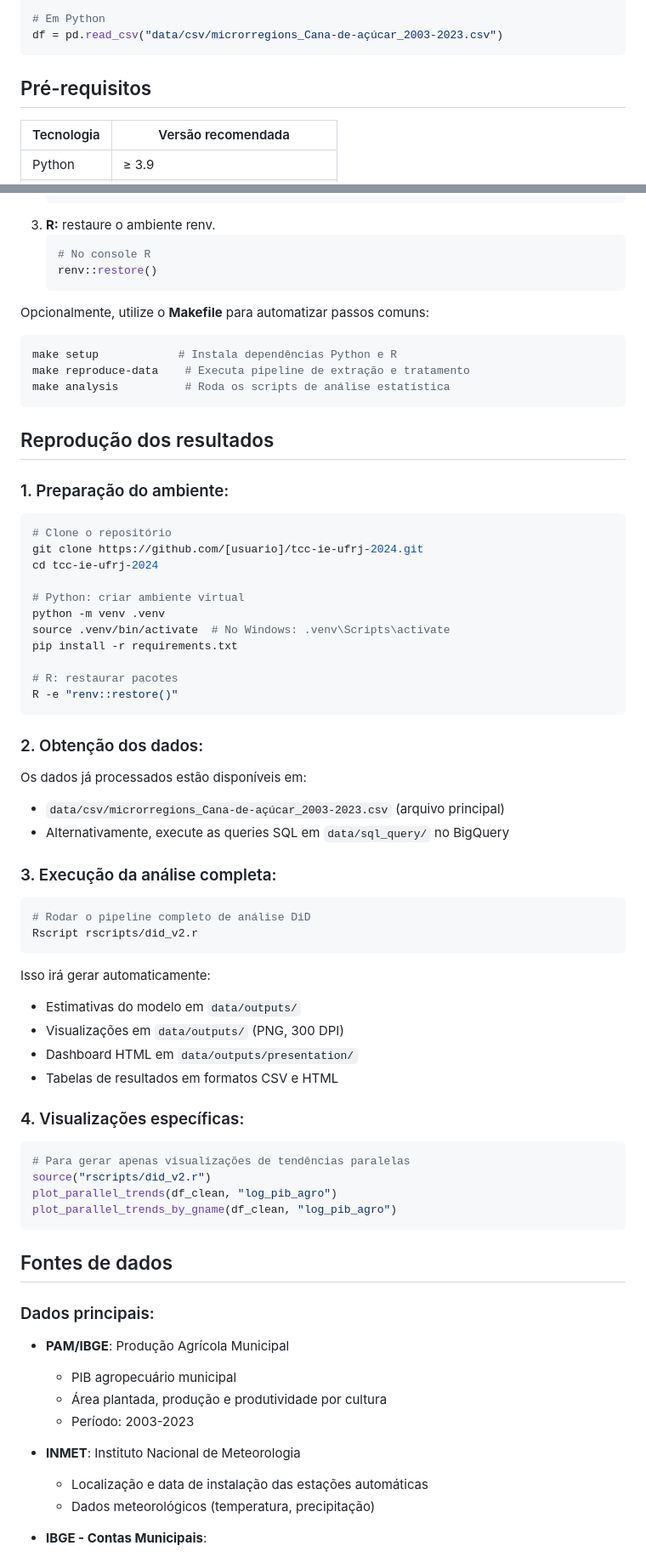
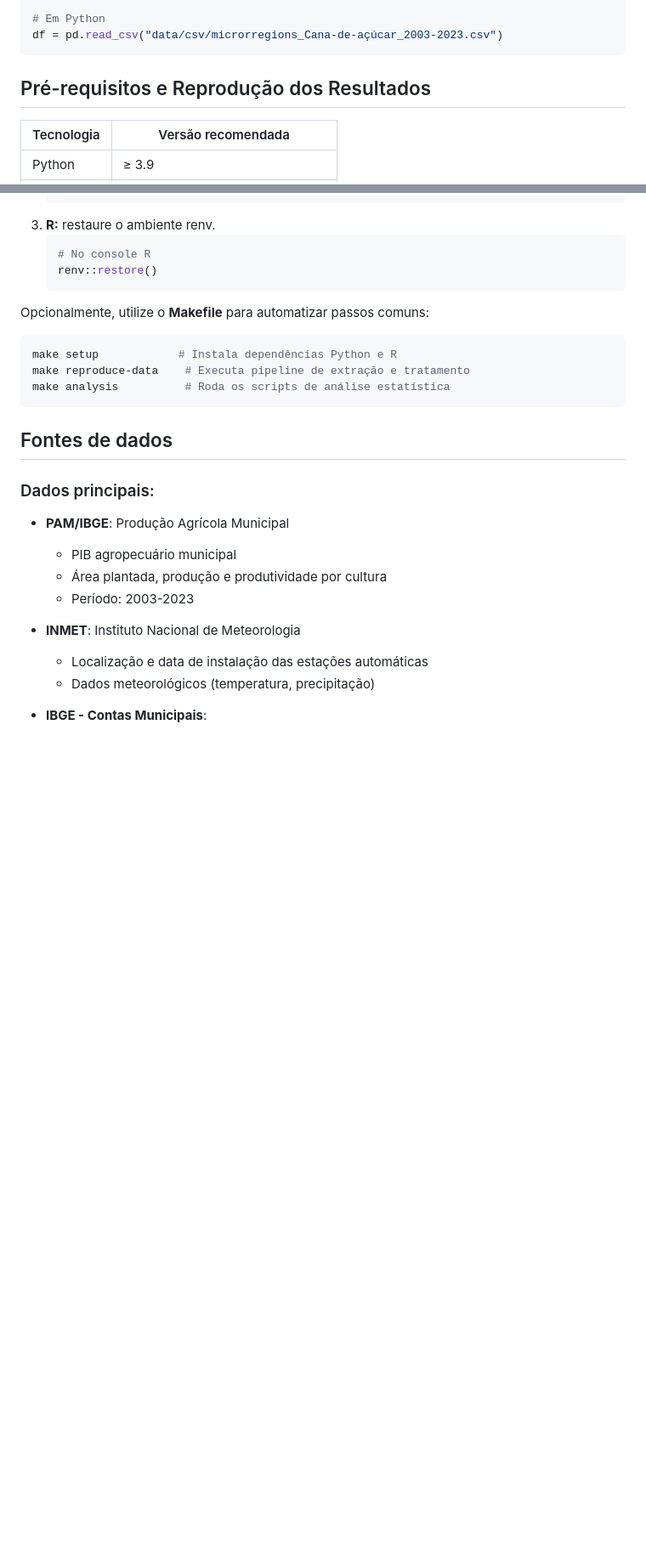
Before and after one commit to danielcavalli/tcc-ie-ufrj-2024, a Markdown page: README.md, 2 parts joined by grey strips. Shown at 85% size. Rendered like a GitHub page; blank space fills up the shorter version.

Commit message:
Revise prerequisites and remove reproduction instructions
Updated prerequisites section and removed detailed reproduction steps.

````diff
--- a/README.md
+++ b/README.md
@@ -340,7 +340,7 @@ df <- read_csv("data/csv/microrregions_Cana-de-açúcar_2003-2023.csv")
 df = pd.read_csv("data/csv/microrregions_Cana-de-açúcar_2003-2023.csv")
 ```
 
-## Pré-requisitos
+## Pré-requisitos e Reprodução dos Resultados
 
 | Tecnologia | Versão recomendada |
 |------------|--------------------|
@@ -374,48 +374,6 @@ Opcionalmente, utilize o **Makefile** para automatizar passos comuns:
 make setup            # Instala dependências Python e R
 make reproduce-data    # Executa pipeline de extração e tratamento
 make analysis          # Roda os scripts de análise estatística
-```
-
-## Reprodução dos resultados
-
-### 1. Preparação do ambiente:
-```bash
-# Clone o repositório
-git clone https://github.com/[usuario]/tcc-ie-ufrj-2024.git
-cd tcc-ie-ufrj-2024
-
-# Python: criar ambiente virtual
-python -m venv .venv
-source .venv/bin/activate  # No Windows: .venv\Scripts\activate
-pip install -r requirements.txt
-
-# R: restaurar pacotes
-R -e "renv::restore()"
-```
-
-### 2. Obtenção dos dados:
-Os dados já processados estão disponíveis em:
-- `data/csv/microrregions_Cana-de-açúcar_2003-2023.csv` (arquivo principal)
-- Alternativamente, execute as queries SQL em `data/sql_query/` no BigQuery
-
-### 3. Execução da análise completa:
-```bash
-# Rodar o pipeline completo de análise DiD
-Rscript rscripts/did_v2.r
-```
-
-Isso irá gerar automaticamente:
-- Estimativas do modelo em `data/outputs/`
-- Visualizações em `data/outputs/` (PNG, 300 DPI)
-- Dashboard HTML em `data/outputs/presentation/`
-- Tabelas de resultados em formatos CSV e HTML
-
-### 4. Visualizações específicas:
-```r
-# Para gerar apenas visualizações de tendências paralelas
-source("rscripts/did_v2.r")
-plot_parallel_trends(df_clean, "log_pib_agro")
-plot_parallel_trends_by_gname(df_clean, "log_pib_agro")
 ```
 
 ## Fontes de dados
````
